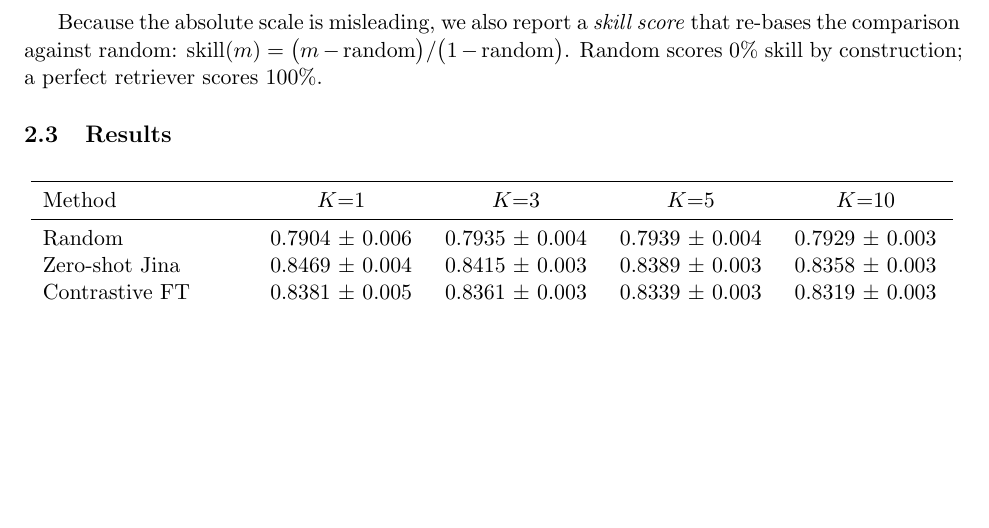
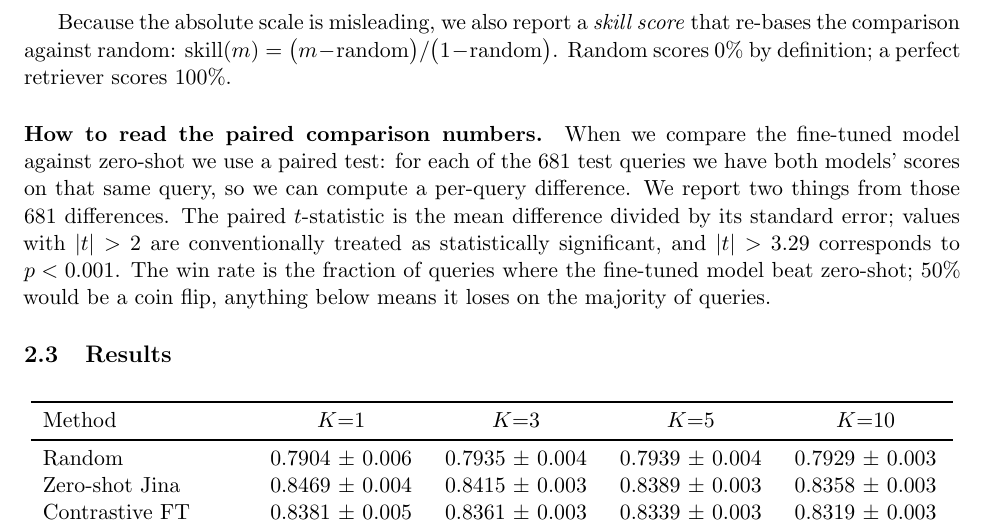
Before and after one commit to LeifsterNYC/afd-analogs, a LaTeX document (report/final_report.tex): part of page 4 of 7, cut so that both start at the same text, the shorter picture padded with empty space. Compiled offline with pdfLaTeX.

Commit message:
explain paired t-test and win rate

```diff
--- a/report/final_report.tex
+++ b/report/final_report.tex
@@ -82,7 +82,9 @@ The weather similarity function used both during training (to mine triplets) and
 
 \paragraph{Note on the metric's range.} \(\mathrm{MAX\_DIST}\) is the theoretical maximum L2 distance assuming every feature is simultaneously at its climatological extreme (e.g., temperatures at -25\textdegree F and +95\textdegree F at the same time). Real pairs of days never get close to that bound, so observed similarity values cluster well above 0.5. On top of this compression, all our records come from a single CWA in upstate New York, where any two random January days share a winter climatology and look broadly similar. Both factors push the random baseline up to roughly 0.79.
 
-Because the absolute scale is misleading, we also report a \emph{skill score} that re-bases the comparison against random: \(\mathrm{skill}(m) = \bigl(m - \mathrm{random}\bigr) / \bigl(1 - \mathrm{random}\bigr)\). Random scores 0\% skill by construction; a perfect retriever scores 100\%.
+Because the absolute scale is misleading, we also report a \emph{skill score} that re-bases the comparison against random: \(\mathrm{skill}(m) = \bigl(m - \mathrm{random}\bigr) / \bigl(1 - \mathrm{random}\bigr)\). Random scores 0\% by definition; a perfect retriever scores 100\%.
+
+\paragraph{How to read the paired comparison numbers.} When we compare the fine-tuned model against zero-shot we use a paired test: for each of the 681 test queries we have both models' scores on that same query, so we can compute a per-query difference. We report two things from those 681 differences. The paired \(t\)-statistic is the mean difference divided by its standard error; values with \(|t| > 2\) are conventionally treated as statistically significant, and \(|t| > 3.29\) corresponds to \(p < 0.001\). The win rate is the fraction of queries where the fine-tuned model beat zero-shot; 50\% would be a coin flip, anything below means it loses on the majority of queries.
 
 \subsection{Results}
 
```
Also changed, not shown: report/final_report.pdf.
